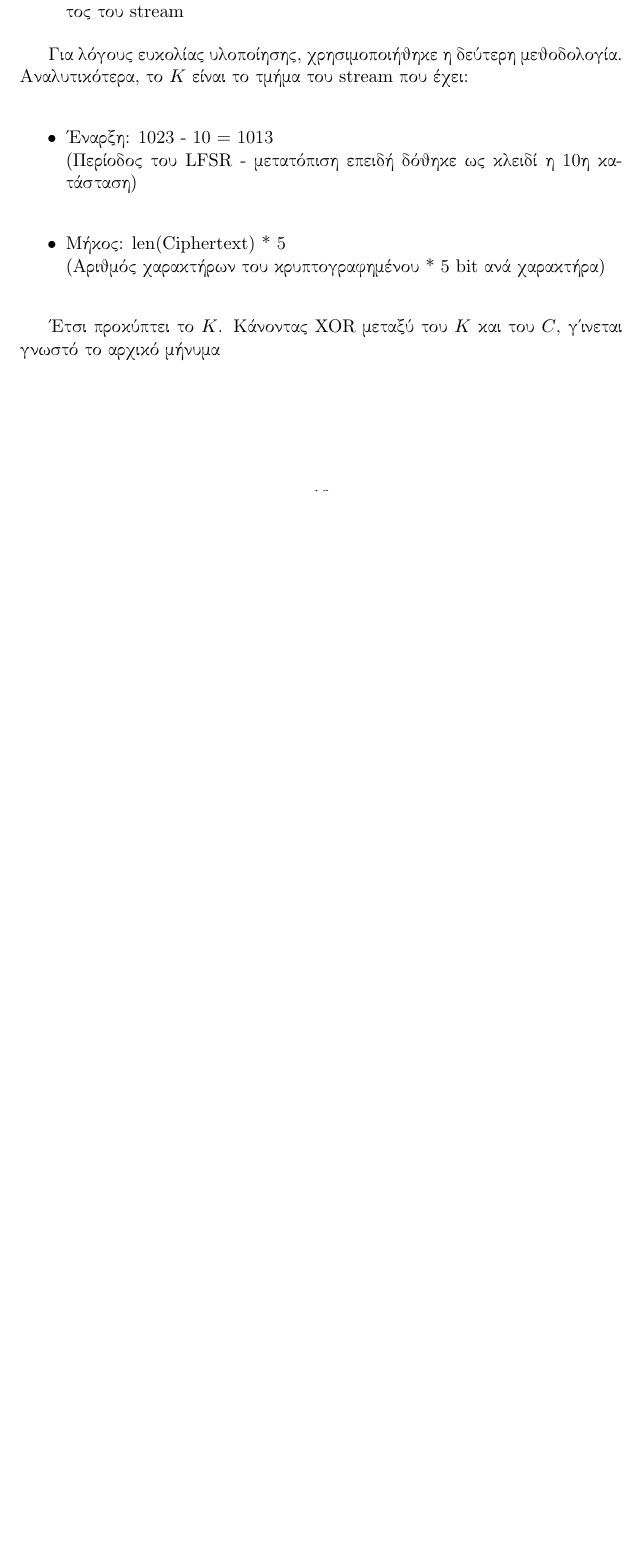
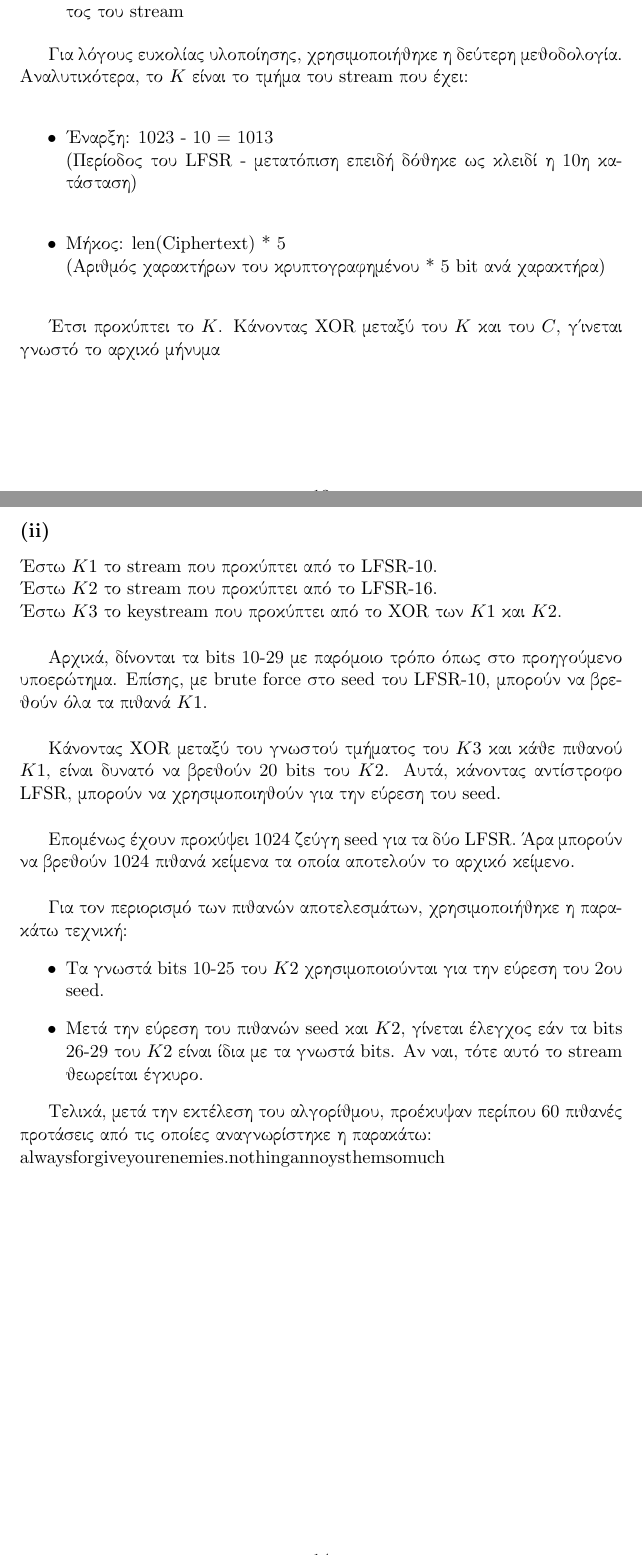
Before and after one commit to OdysseasKr/Crypto-Project1, a LaTeX document (Document/document.tex): part of page 13 of 13 before the commit and two parts of pages 13 and 14 of 14 after it, the two joined at a grey line, cut so that both start at the same text, the shorter picture padded with empty space. The pictures show the PDF file Document/document.pdf that the author committed with the source.

Commit message:
Text for LFSR2

```diff
--- a/Document/document.tex
+++ b/Document/document.tex
@@ -318,6 +318,27 @@
 
 Έτσι προκύπτει το $K$. Κάνοντας {\lt XOR} μεταξύ του $K$ και του $C$, γ́ινεται γνωστό το αρχικό μήνυμα
 
+\newpage
+\subsection*{{\lt (ii)}}
+Έστω $K1$ το {\lt stream} που προκύπτει από το {\lt LFSR-10}.\\
+Έστω $K2$ το {\lt stream} που προκύπτει από το {\lt LFSR-16}.\\
+Έστω $K3$ το {\lt keystream} που προκύπτει από το {\lt XOR} των $K1$ και $K2$.\\
+
+Αρχικά, δίνονται τα {\lt bits} 10-29 με παρόμοιο τρόπο όπως στο προηγούμενο υποερώτημα. Επίσης, με {\lt brute force} στο {\lt seed} του {\lt LFSR-10}, μπορούν να βρεθούν όλα τα πιθανά $K1$.\\
+
+Κάνοντας {\lt XOR} μεταξύ του γνωστού τμήματος του $K3$ και κάθε πιθανού $K1$, είναι δυνατό να βρεθούν 20 {\lt bits} του $K2$. Αυτά, κάνοντας αντίστροφο {\lt LFSR}, μπορούν να χρησιμοποιηθούν για την εύρεση του {\lt seed}.\\
+
+Επομένως έχουν προκύψει 1024 ζεύγη {\lt seed} για τα δύο {\lt LFSR}. Άρα μπορούν να βρεθούν 1024 πιθανά κείμενα τα οποία αποτελούν το αρχικό κείμενο.\\
+
+Για τον περιορισμό των πιθανών αποτελεσμάτων, χρησιμοποιήθηκε η παρακάτω τεχνική:
+\begin{itemize}
+	\item Τα γνωστά {\lt bits} 10-25 του $K2$ χρησιμοποιούνται για την εύρεση του 2ου {\lt seed}.
+	\item Μετά την εύρεση του πιθανών {\lt seed} και $Κ2$, γίνεται έλεγχος εάν τα {\lt bits} 26-29 του $K2$ είναι ίδια με τα γνωστά {\lt bits}. Αν ναι, τότε αυτό το {\lt stream} θεωρείται έγκυρο.
+\end{itemize}
+
+Τελικά, μετά την εκτέλεση του αλγορίθμου, προέκυψαν περίπου 60 πιθανές προτάσεις από τις οποίες αναγνωρίστηκε η παρακάτω:\\
+{\lt alwaysforgiveyourenemies.nothingannoysthemsomuch}
+
 
 
 \end{document}
```
Also changed, not shown: Document/document.pdf.
